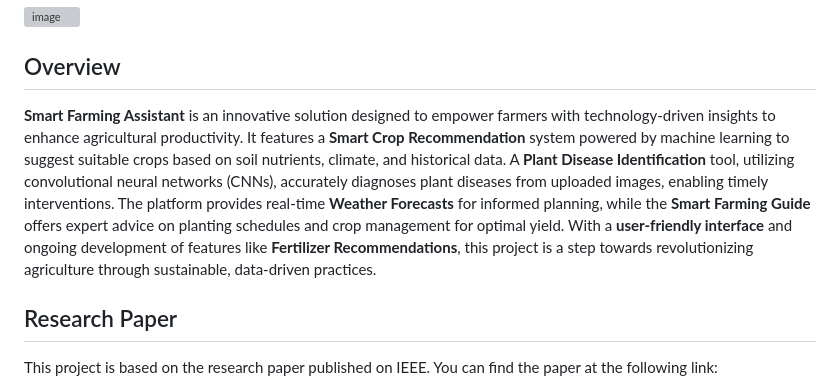
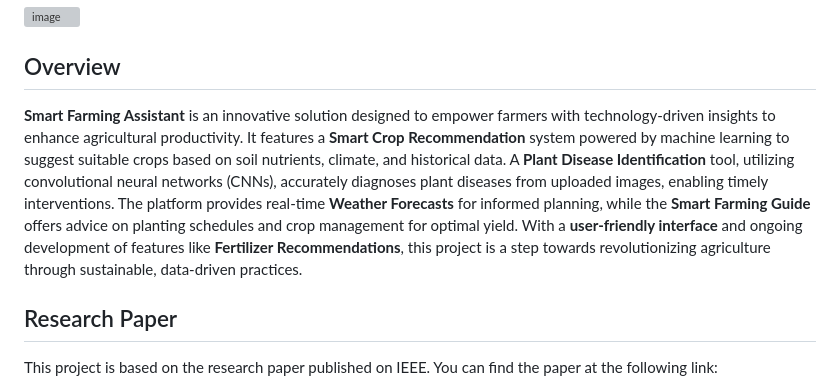
Before and after one commit to Gopika0263/VIDHAI, a Markdown page: README.md, the part around the change. GitHub-like rendering; grey boxes are pictures that could not be loaded.

```diff
--- a/README.md
+++ b/README.md
@@ -13,7 +13,7 @@
 
 ## Overview
 
-**Smart Farming Assistant** is an innovative solution designed to empower farmers with technology-driven insights to enhance agricultural productivity. It features a **Smart Crop Recommendation** system powered by machine learning to suggest suitable crops based on soil nutrients, climate, and historical data. A **Plant Disease Identification** tool, utilizing convolutional neural networks (CNNs), accurately diagnoses plant diseases from uploaded images, enabling timely interventions. The platform provides real-time **Weather Forecasts** for informed planning, while the **Smart Farming Guide** offers expert advice on planting schedules and crop management for optimal yield. With a **user-friendly interface** and ongoing development of features like **Fertilizer Recommendations**, this project is a step towards revolutionizing agriculture through sustainable, data-driven practices.
+**Smart Farming Assistant** is an innovative solution designed to empower farmers with technology-driven insights to enhance agricultural productivity. It features a **Smart Crop Recommendation** system powered by machine learning to suggest suitable crops based on soil nutrients, climate, and historical data. A **Plant Disease Identification** tool, utilizing convolutional neural networks (CNNs), accurately diagnoses plant diseases from uploaded images, enabling timely interventions. The platform provides real-time **Weather Forecasts** for informed planning, while the **Smart Farming Guide** offers advice on planting schedules and crop management for optimal yield. With a **user-friendly interface** and ongoing development of features like **Fertilizer Recommendations**, this project is a step towards revolutionizing agriculture through sustainable, data-driven practices.
 
 
 ## Research Paper
```
